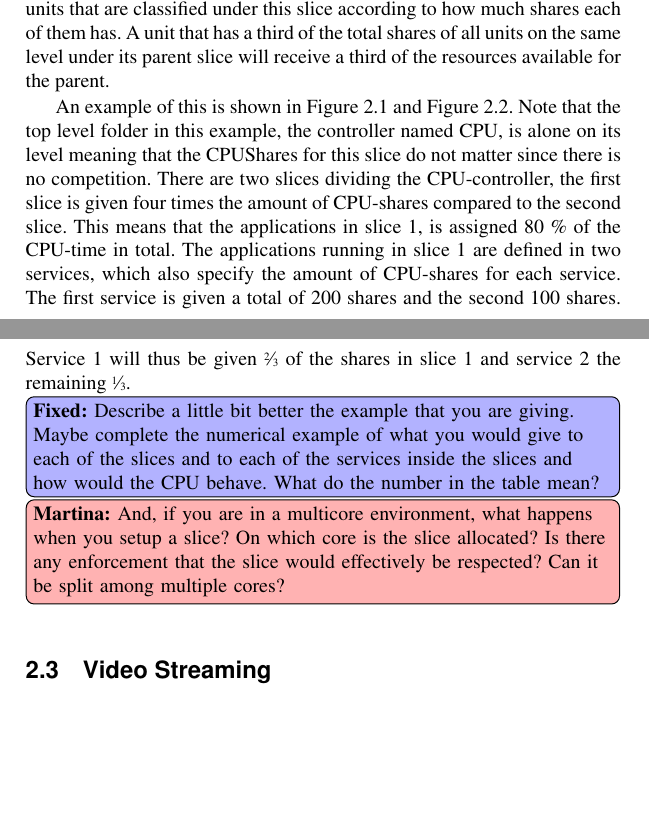
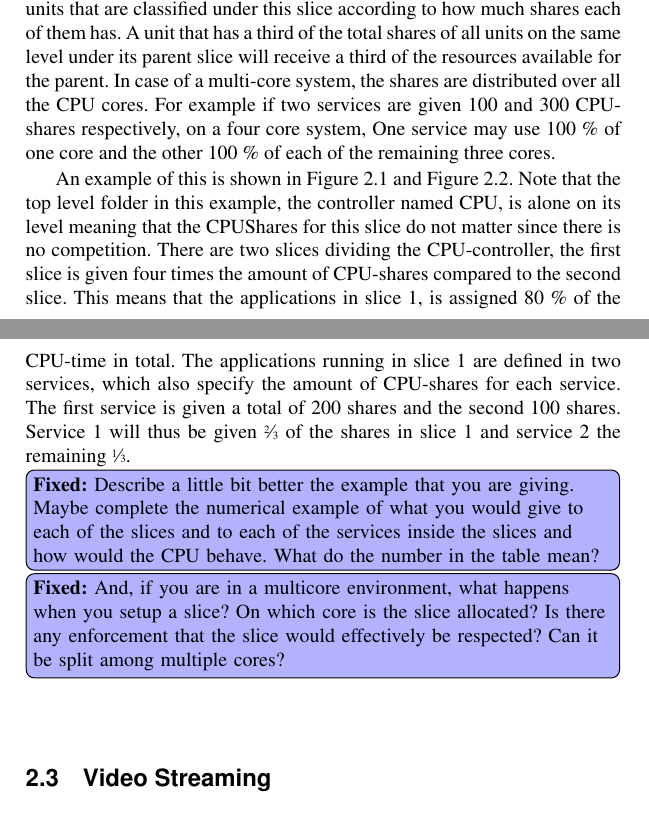
Before and after one commit to Fredrik89/mt, a LaTeX thesis (report/thesis.tex): two parts of pages 17 and 18 of 67, joined at a grey line, cut so that both start at the same text, the shorter picture padded with empty space. Compiled offline with pdfLaTeX.

Commit message:
fixed multicore shares comment

```diff
--- a/report/thesis.tex
+++ b/report/thesis.tex
@@ -349,7 +349,7 @@ All the resources of a parent slice will be hierarchically divided to the
 units that are classified under this slice according to how much shares
 each of them has. A unit that has a third of the total shares of all units
 on the same level under its parent slice will receive a third of the
-resources available for the parent.
+resources available for the parent. In case of a multi-core system, the shares are distributed over all the CPU cores. For example if two services are given 100 and 300 CPU-shares respectively, on a four core system, One service may use 100 \% of one core and the other 100 \% of each of the remaining three cores.
 
 An example of this is shown in
 Figure~\ref{fig:ctree} and Figure~\ref{fig:ctable}. Note that the top
@@ -362,7 +362,7 @@ is no competition. There are two slices dividing the CPU-controller, the first s
   of the slices and to each of the services inside the slices and how
   would the CPU behave. What do the number in the table mean?}
 
-\martina{And, if you are in a multicore environment, what happens
+\fixed{And, if you are in a multicore environment, what happens
   when you setup a slice? On which core is the slice allocated? Is there
   any enforcement that the slice would effectively be respected? Can it
   be split among multiple cores?}
```
